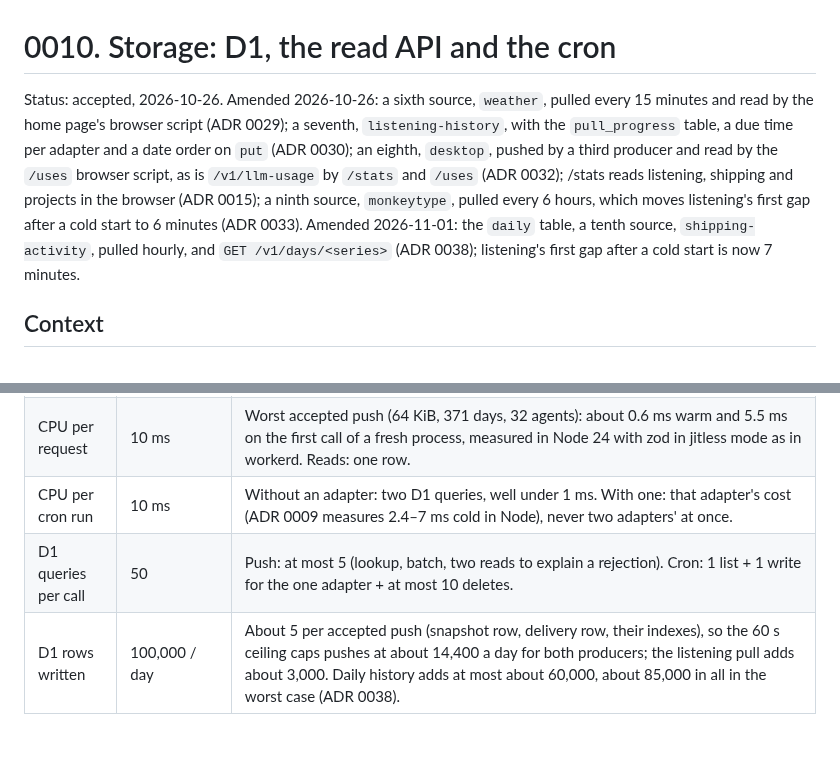
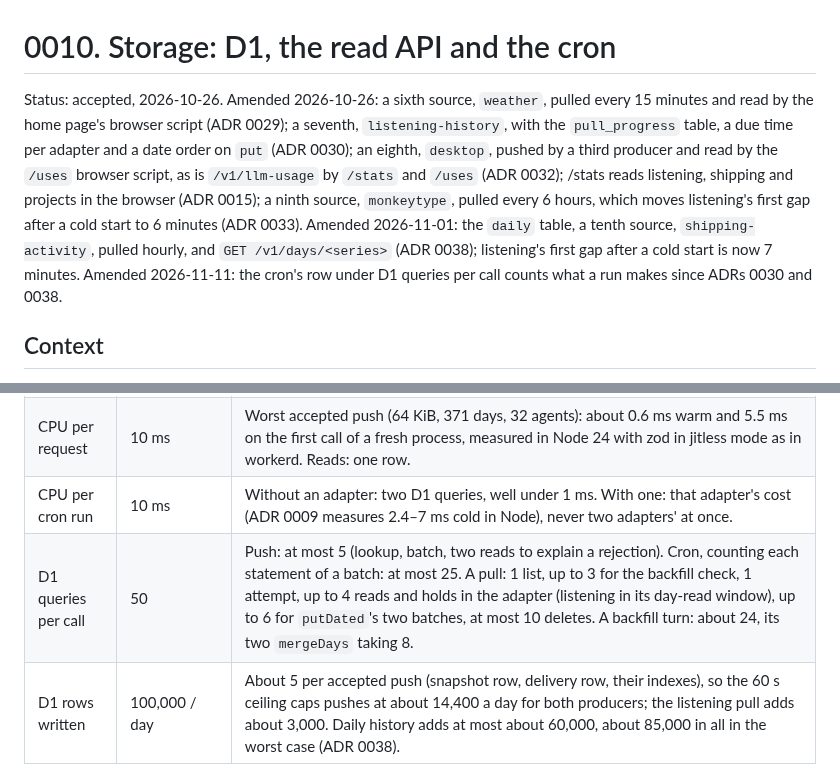
Before and after one commit to ayagmar/ayagmar.dev, a Markdown page: docs/adr/0010-storage-d1.md, 2 parts joined by grey strips. GitHub-like rendering; blank space fills up the shorter version.

Commit message:
docs(adr): count the cron's D1 statements in ADR 0010's budget
The row still said a cron run makes one list, one write and the deletes.
Since ADRs 0030 and 0038 a run also checks the backfill, records its
attempt first, reads and holds in the adapter and writes dated pulls in
two batches: at most 25 statements, under the 50 a call allows.

```diff
--- a/docs/adr/0010-storage-d1.md
+++ b/docs/adr/0010-storage-d1.md
@@ -1,6 +1,6 @@
 # 0010. Storage: D1, the read API and the cron
 
-Status: accepted, 2026-10-26. Amended 2026-10-26: a sixth source, `weather`, pulled every 15 minutes and read by the home page's browser script (ADR 0029); a seventh, `listening-history`, with the `pull_progress` table, a due time per adapter and a date order on `put` (ADR 0030); an eighth, `desktop`, pushed by a third producer and read by the `/uses` browser script, as is `/v1/llm-usage` by `/stats` and `/uses` (ADR 0032); /stats reads listening, shipping and projects in the browser (ADR 0015); a ninth source, `monkeytype`, pulled every 6 hours, which moves listening's first gap after a cold start to 6 minutes (ADR 0033). Amended 2026-11-01: the `daily` table, a tenth source, `shipping-activity`, pulled hourly, and `GET /v1/days/<series>` (ADR 0038); listening's first gap after a cold start is now 7 minutes.
+Status: accepted, 2026-10-26. Amended 2026-10-26: a sixth source, `weather`, pulled every 15 minutes and read by the home page's browser script (ADR 0029); a seventh, `listening-history`, with the `pull_progress` table, a due time per adapter and a date order on `put` (ADR 0030); an eighth, `desktop`, pushed by a third producer and read by the `/uses` browser script, as is `/v1/llm-usage` by `/stats` and `/uses` (ADR 0032); /stats reads listening, shipping and projects in the browser (ADR 0015); a ninth source, `monkeytype`, pulled every 6 hours, which moves listening's first gap after a cold start to 6 minutes (ADR 0033). Amended 2026-11-01: the `daily` table, a tenth source, `shipping-activity`, pulled hourly, and `GET /v1/days/<series>` (ADR 0038); listening's first gap after a cold start is now 7 minutes. Amended 2026-11-11: the cron's row under D1 queries per call counts what a run makes since ADRs 0030 and 0038.
 
 ## Context
 
@@ -69,7 +69,7 @@ Limits from [Workers limits](https://developers.cloudflare.com/workers/platform/
 | Requests              | 100,000 / day            | Cron 1,440. Pushes: a few a day, at most 1,440 accepted per producer. Reads: site builds plus browser reads, each only while its tab is visible: `/v1/listening` (one a minute per home or `/stats` tab), `/v1/weather` (four an hour per home tab, ADR 0029), `/v1/shipping` (twelve an hour per `/stats` tab) and `/v1/projects` (two an hour, ADR 0015), `/v1/listening-history` (hourly per `/stats` tab, every 5 minutes while it has nothing for today, ADR 0030), `/v1/llm-usage` (every 30 minutes per `/stats` or `/uses` tab), `/v1/desktop` (every 30 minutes per `/uses` tab, ADR 0032) and `/v1/monkeytype` (on load, then four an hour per `/stats` tab, ADR 0033). Each of these is also asked when its tab comes back and its last request is at least a minute old (ADR 0015), so a tab brought back often asks each source at most once a minute. A `/stats` tab open all day makes about 1,950 requests before those returns (about 1,735 before 2026-10-31), a home tab about 1,540, a `/uses` tab 96; 100,000 a day is close to 50 such `/stats` tab-days, so it holds for a personal site but a page left open on many screens would not. The edge cache saves D1 reads, not Worker requests. |
 | CPU per request       | 10 ms                    | Worst accepted push (64 KiB, 371 days, 32 agents): about 0.6 ms warm and 5.5 ms on the first call of a fresh process, measured in Node 24 with zod in jitless mode as in workerd. Reads: one row.                                                                                                                                                                                                                                                                                                                                                                                                                                                                                                                                                                                                                                                                                                                                                                                                                                                                                                                                                                                                                   |
 | CPU per cron run      | 10 ms                    | Without an adapter: two D1 queries, well under 1 ms. With one: that adapter's cost (ADR 0009 measures 2.4–7 ms cold in Node), never two adapters' at once.                                                                                                                                                                                                                                                                                                                                                                                                                                                                                                                                                                                                                                                                                                                                                                                                                                                                                                                                                                                                                                                          |
-| D1 queries per call   | 50                       | Push: at most 5 (lookup, batch, two reads to explain a rejection). Cron: 1 list + 1 write for the one adapter + at most 10 deletes.                                                                                                                                                                                                                                                                                                                                                                                                                                                                                                                                                                                                                                                                                                                                                                                                                                                                                                                                                                                                                                                                                 |
+| D1 queries per call   | 50                       | Push: at most 5 (lookup, batch, two reads to explain a rejection). Cron, counting each statement of a batch: at most 25. A pull: 1 list, up to 3 for the backfill check, 1 attempt, up to 4 reads and holds in the adapter (listening in its day-read window), up to 6 for `putDated`'s two batches, at most 10 deletes. A backfill turn: about 24, its two `mergeDays` taking 8.                                                                                                                                                                                                                                                                                                                                                                                                                                                                                                                                                                                                                                                                                                                                                                                                                                   |
 | D1 rows written       | 100,000 / day            | About 5 per accepted push (snapshot row, delivery row, their indexes), so the 60 s ceiling caps pushes at about 14,400 a day for both producers; the listening pull adds about 3,000. Daily history adds at most about 60,000, about 85,000 in all in the worst case (ADR 0038).                                                                                                                                                                                                                                                                                                                                                                                                                                                                                                                                                                                                                                                                                                                                                                                                                                                                                                                                    |
 | D1 rows read          | 5,000,000 / day          | Cron list of up to 9 rows a minute (12,960) plus one row per uncached read. A `/v1/days` block reads at most 32 (ADR 0038).                                                                                                                                                                                                                                                                                                                                                                                                                                                                                                                                                                                                                                                                                                                                                                                                                                                                                                                                                                                                                                                                                         |
 | D1 storage            | 500 MB per database      | 6 snapshot rows of at most about 25 KB, plus at most 7 days of delivery rows (about 150 B each): under 3 MB in the worst case.                                                                                                                                                                                                                                                                                                                                                                                                                                                                                                                                                                                                                                                                                                                                                                                                                                                                                                                                                                                                                                                                                      |
```
